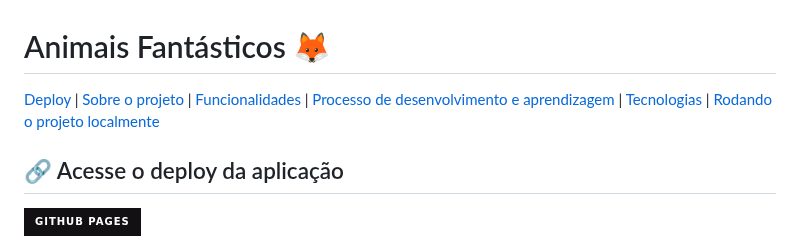
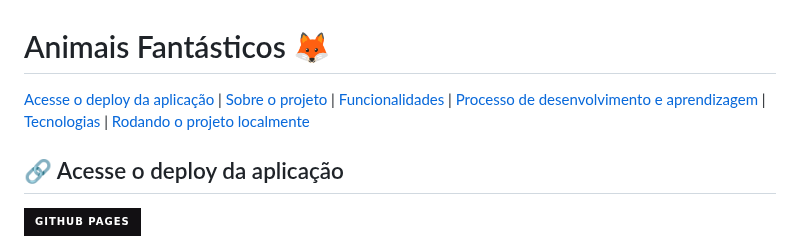
Before and after one commit to welisonw/animais-fantasticos, a Markdown page: README.md, the part around the change. Rendered like a GitHub page; badges without logos.

```diff
--- a/README.md
+++ b/README.md
@@ -1,5 +1,5 @@
 # Animais Fantásticos 🦊
-[Deploy](#-acesse-o-deploy-da-aplicação) | [Sobre o projeto](#%EF%B8%8F-sobre-o-projeto) | [Funcionalidades](#%EF%B8%8F-funcionalidades) | [Processo de desenvolvimento e aprendizagem](#-processo-de-desenvolvimento-e-aprendizagem) | [Tecnologias](#%EF%B8%8F-tecnologias) | [Rodando o projeto localmente](#-rodando-o-projeto-localmente)
+[Acesse o deploy da aplicação](#-acesse-o-deploy-da-aplicação) | [Sobre o projeto](#%EF%B8%8F-sobre-o-projeto) | [Funcionalidades](#%EF%B8%8F-funcionalidades) | [Processo de desenvolvimento e aprendizagem](#-processo-de-desenvolvimento-e-aprendizagem) | [Tecnologias](#%EF%B8%8F-tecnologias) | [Rodando o projeto localmente](#-rodando-o-projeto-localmente)
 
 
 ## 🔗 Acesse o deploy da aplicação
```
